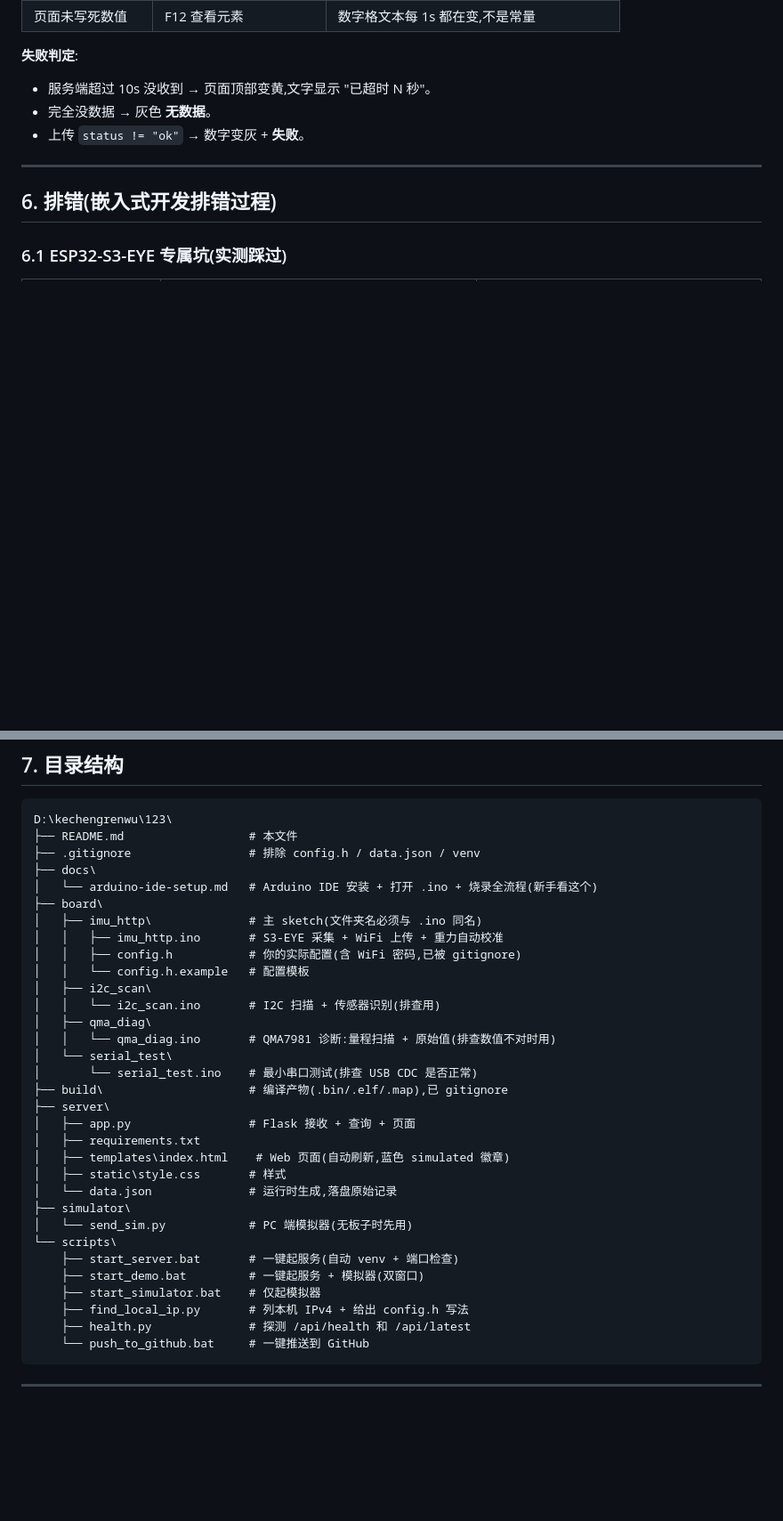
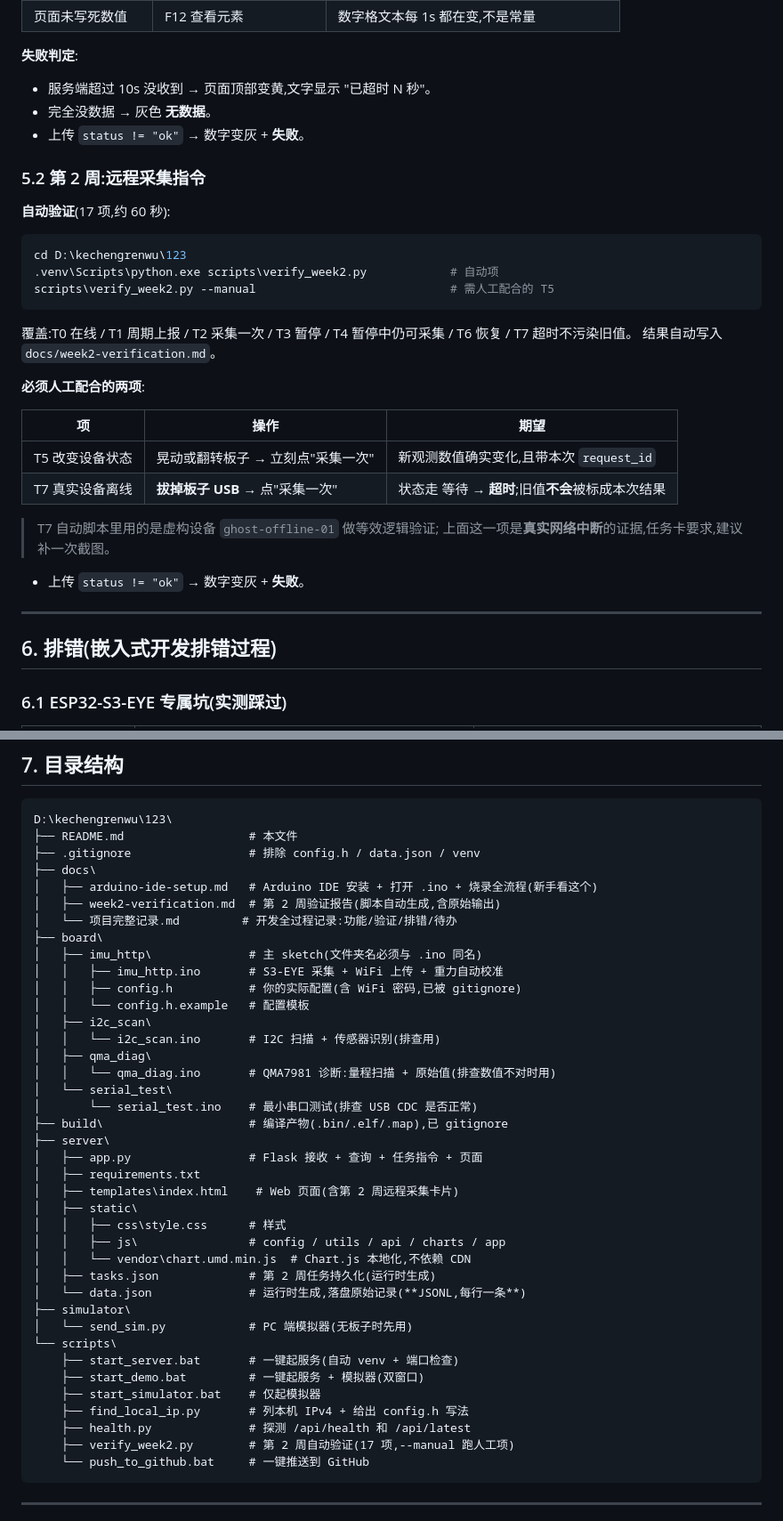
Before and after one commit to wqaila/Isla, a Markdown page: README.md, 2 parts joined by grey strips. Shown at 89% size. Drawn GitHub-style; blank space fills up the shorter version.

````diff
--- a/README.md
+++ b/README.md
@@ -286,6 +317,30 @@ ESPTOOL="/c/Users/user/AppData/Local/Arduino15/packages/esp32/tools/esptool_py/5
 - 完全没数据 → 灰色 **无数据**。
 - 上传 `status != "ok"` → 数字变灰 + **失败**。
 
+### 5.2 第 2 周:远程采集指令
+
+**自动验证**(17 项,约 60 秒):
+
+```bash
+cd D:\kechengrenwu\123
+.venv\Scripts\python.exe scripts\verify_week2.py            # 自动项
+scripts\verify_week2.py --manual                            # 需人工配合的 T5
+```
+
+覆盖:T0 在线 / T1 周期上报 / T2 采集一次 / T3 暂停 / T4 暂停中仍可采集 / T6 恢复 / T7 超时不污染旧值。
+结果自动写入 `docs/week2-verification.md`。
+
+**必须人工配合的两项**:
+
+| 项 | 操作 | 期望 |
+|----|------|------|
+| T5 改变设备状态 | 晃动或翻转板子 → 立刻点"采集一次" | 新观测数值确实变化,且带本次 `request_id` |
+| T7 真实设备离线 | **拔掉板子 USB** → 点"采集一次" | 状态走 等待 → **超时**;旧值**不会**被标成本次结果 |
+
+> T7 自动脚本里用的是虚构设备 `ghost-offline-01` 做等效逻辑验证;
+> 上面这一项是**真实网络中断**的证据,任务卡要求,建议补一次截图。
+- 上传 `status != "ok"` → 数字变灰 + **失败**。
+
 ---
 
 ## 6. 排错(嵌入式开发排错过程)
@@ -336,7 +393,9 @@ D:\kechengrenwu\123\
 ├── README.md                  # 本文件
 ├── .gitignore                 # 排除 config.h / data.json / venv
 ├── docs\
-│   └── arduino-ide-setup.md   # Arduino IDE 安装 + 打开 .ino + 烧录全流程(新手看这个)
+│   ├── arduino-ide-setup.md   # Arduino IDE 安装 + 打开 .ino + 烧录全流程(新手看这个)
+│   ├── week2-verification.md  # 第 2 周验证报告(脚本自动生成,含原始输出)
+│   └── 项目完整记录.md         # 开发全过程记录:功能/验证/排错/待办
 ├── board\
 │   ├── imu_http\              # 主 sketch(文件夹名必须与 .ino 同名)
 │   │   ├── imu_http.ino       # S3-EYE 采集 + WiFi 上传 + 重力自动校准
@@ -350,11 +409,15 @@ D:\kechengrenwu\123\
 │       └── serial_test.ino    # 最小串口测试(排查 USB CDC 是否正常)
 ├── build\                     # 编译产物(.bin/.elf/.map),已 gitignore
 ├── server\
-│   ├── app.py                 # Flask 接收 + 查询 + 页面
+│   ├── app.py                 # Flask 接收 + 查询 + 任务指令 + 页面
 │   ├── requirements.txt
-│   ├── templates\index.html    # Web 页面(自动刷新,蓝色 simulated 徽章)
-│   ├── static\style.css       # 样式
-│   └── data.json              # 运行时生成,落盘原始记录
+│   ├── templates\index.html    # Web 页面(含第 2 周远程采集卡片)
+│   ├── static\
+│   │   ├── css\style.css      # 样式
+│   │   ├── js\                # config / utils / api / charts / app
+│   │   └── vendor\chart.umd.min.js  # Chart.js 本地化,不依赖 CDN
+│   ├── tasks.json             # 第 2 周任务持久化(运行时生成)
+│   └── data.json              # 运行时生成,落盘原始记录(**JSONL,每行一条**)
 ├── simulator\
 │   └── send_sim.py            # PC 端模拟器(无板子时先用)
 └── scripts\
@@ -363,6 +426,7 @@ D:\kechengrenwu\123\
     ├── start_simulator.bat    # 仅起模拟器
     ├── find_local_ip.py       # 列本机 IPv4 + 给出 config.h 写法
     ├── health.py              # 探测 /api/health 和 /api/latest
+    ├── verify_week2.py        # 第 2 周自动验证(17 项,--manual 跑人工项)
     └── push_to_github.bat     # 一键推送到 GitHub
 ```
 
````
Also changed, not shown: other parts of README.md (+89 -31 lines), docs/week2-verification.md (added, +91 -0 lines), docs/项目完整记录.md (added, +213 -0 lines).
